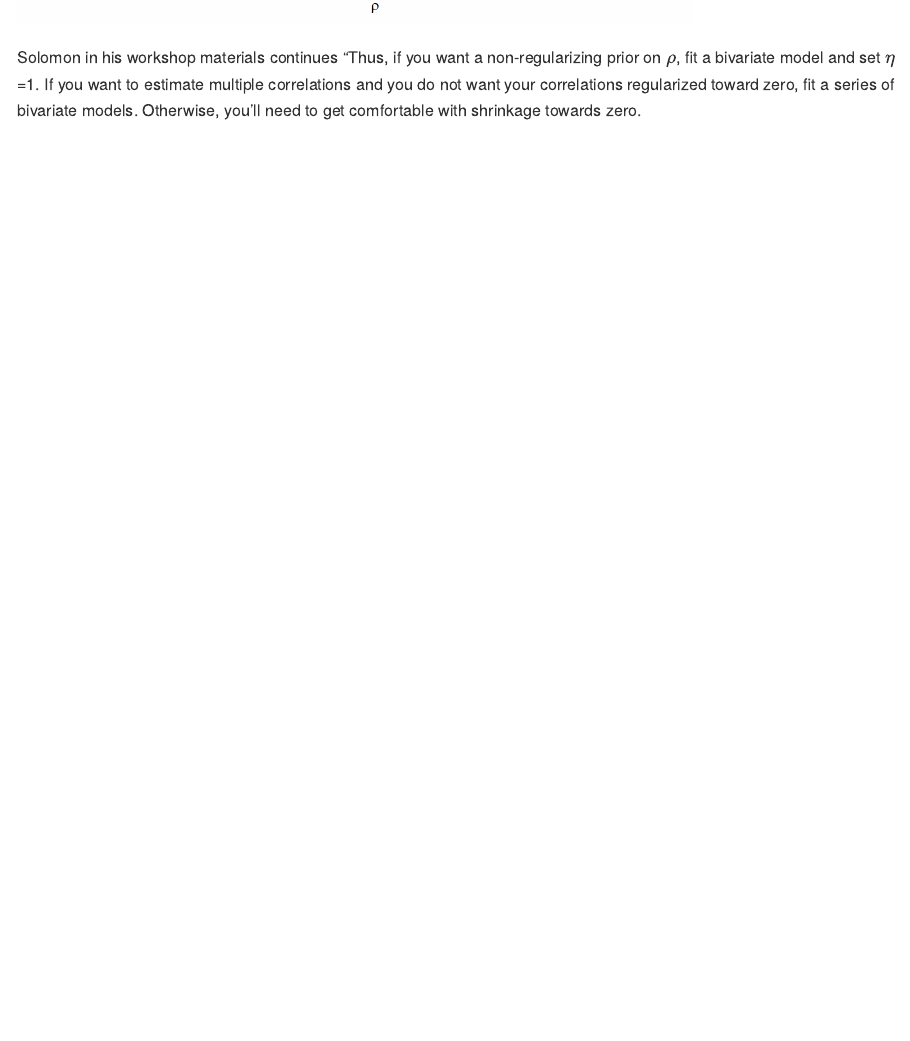
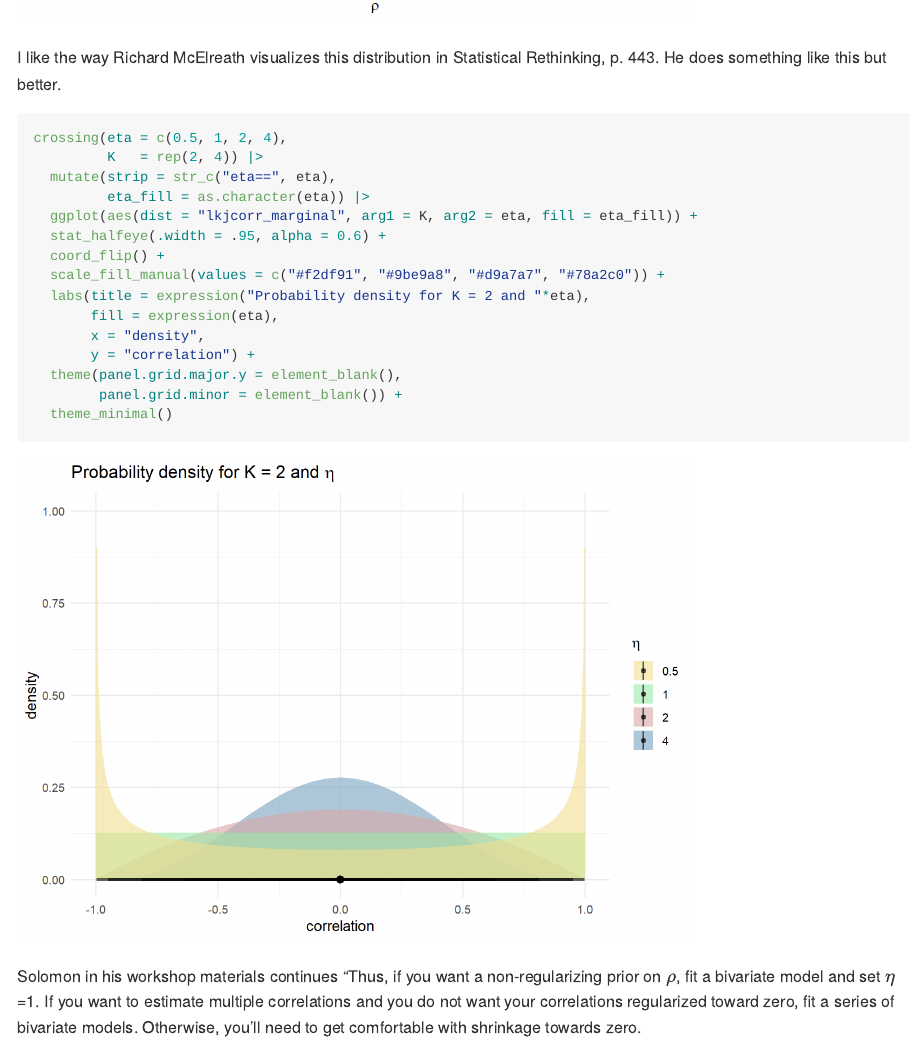
Before and after one commit to acanortair/til, a Quarto document (correlations_and_regression.qmd): the page in a window 1100 px wide, from 4710 px down. The pictures show the output file correlations_and_regression.md that the author committed with the source, drawn offline in the style of GitHub; long lines of code are wrapped.

Commit message:
Added another graph

````diff
--- a/correlations_and_regression.qmd
+++ b/correlations_and_regression.qmd
@@ -598,6 +598,31 @@ crossing(eta = c(0.5, 1, 2, 3, 4, 5, 6),
 
 ```
 
+I like the way Richard McElreath visualizes this distribution in Statistical Rethinking, p. 443. He does something like this but better.
+
+```{r}
+
+
+crossing(eta = c(0.5, 1, 2, 4),
+         K   = rep(2, 4)) |>
+  mutate(strip = str_c("eta==", eta),
+         eta_fill = as.character(eta)) |>
+  ggplot(aes(dist = "lkjcorr_marginal", arg1 = K, arg2 = eta, fill = eta_fill)) +
+  stat_halfeye(.width = .95, alpha = 0.6) +
+  coord_flip() +
+  scale_fill_manual(values = c("#f2df91", "#9be9a8", "#d9a7a7", "#78a2c0")) +
+  labs(title = expression("Probability density for K = 2 and "*eta),
+       fill = expression(eta),
+       x = "density",
+       y = "correlation") +
+  theme(panel.grid.major.y = element_blank(),
+        panel.grid.minor = element_blank()) +
+  theme_minimal()
+
+
+```
+
+
 Solomon in his workshop materials continues "Thus, if you want a non-regularizing prior on $\rho$, fit a bivariate model and set $\eta$=1. If you want to estimate multiple correlations and you do not want your correlations regularized toward zero, fit a series of bivariate models. Otherwise, you'll need to get comfortable with shrinkage towards zero.
 
 One more alternative is to use a different prior from the LKJ. For example, some in the Stan community have suggested truncated normal priors could work in contexts where you would like to use strong prior information. For more on the LKJ and this alternative, check out Stephen Martin's great (2020) blog post, [Is the LKJ(1) prior uniform? "Yes"](http://srmart.in/is-the-lkj1-prior-uniform-yes/#:~:text=In%20other%20words%3A%20The%20LKJ,only%20possible%20prior%20for%20correlations.)"
````
Also changed, not shown: correlations_and_regression.md, correlations_and_regression_files/figure-commonmark/unnamed-chunk-36-1.png (added).
